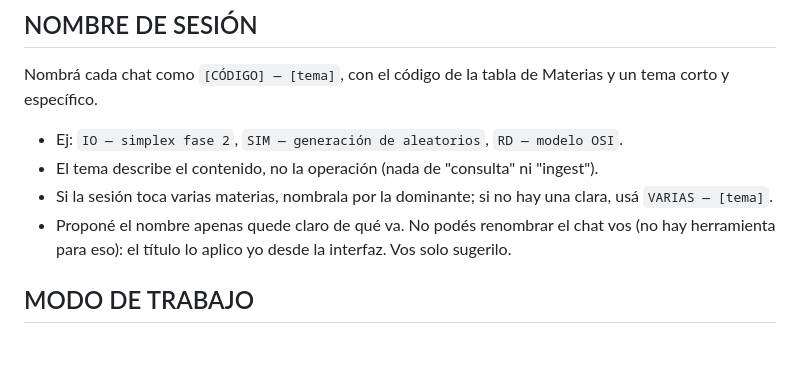
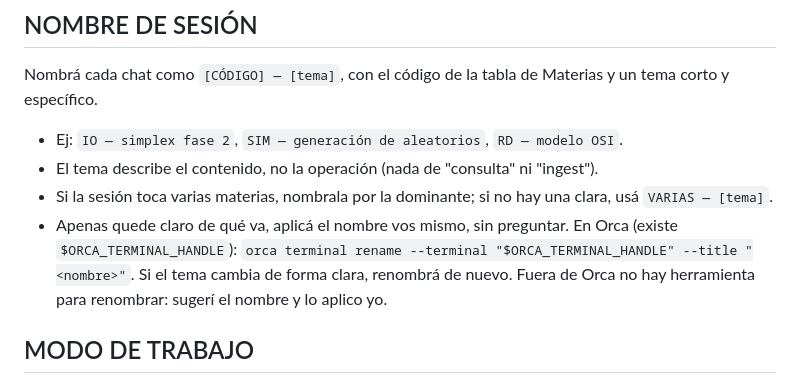
Before and after one commit to JuanBonadeo/utn_brain, a Markdown page: CLAUDE.md, the part around the change. GitHub-like rendering; blank space fills up the shorter version.

Commit message:
config: los agentes renombran solos la terminal de orca
Co-Authored-By: Claude Opus 5.5 (1M context) <noreply@anthropic.com>

```diff
--- a/CLAUDE.md
+++ b/CLAUDE.md
@@ -160,9 +160,11 @@ Materias y un tema corto y específico.
   ni "ingest").
 - Si la sesión toca varias materias, nombrala por la dominante; si no
   hay una clara, usá `VARIAS — [tema]`.
-- Proponé el nombre apenas quede claro de qué va. No podés renombrar el
-  chat vos (no hay herramienta para eso): el título lo aplico yo desde la
-  interfaz. Vos solo sugerilo.
+- Apenas quede claro de qué va, aplicá el nombre vos mismo, sin preguntar.
+  En Orca (existe `$ORCA_TERMINAL_HANDLE`):
+  `orca terminal rename --terminal "$ORCA_TERMINAL_HANDLE" --title "<nombre>"`.
+  Si el tema cambia de forma clara, renombrá de nuevo. Fuera de Orca no hay
+  herramienta para renombrar: sugerí el nombre y lo aplico yo.
 
 ## MODO DE TRABAJO
 - Si traigo un ejercicio, preguntame qué intenté y dónde me trabé antes
```
